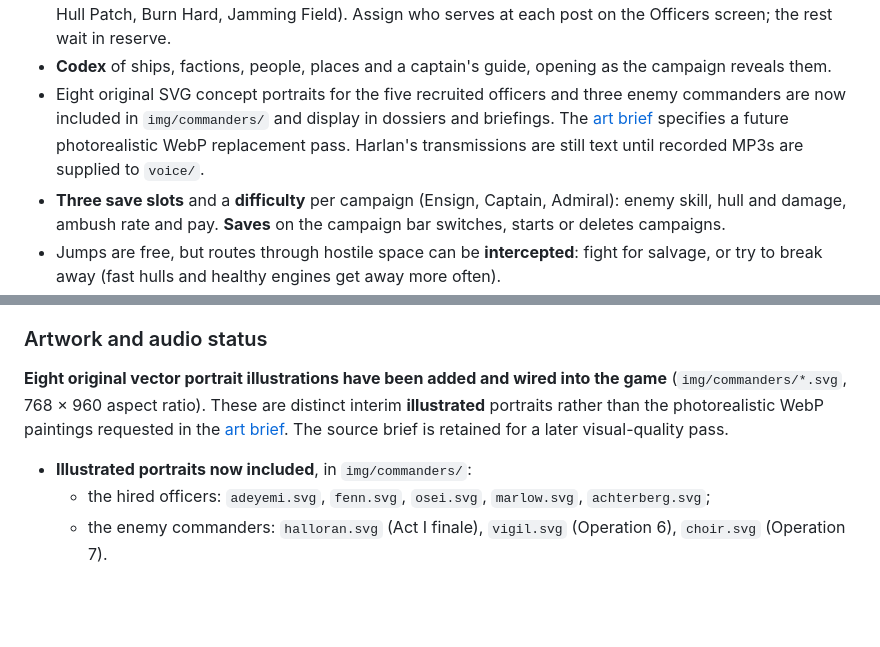
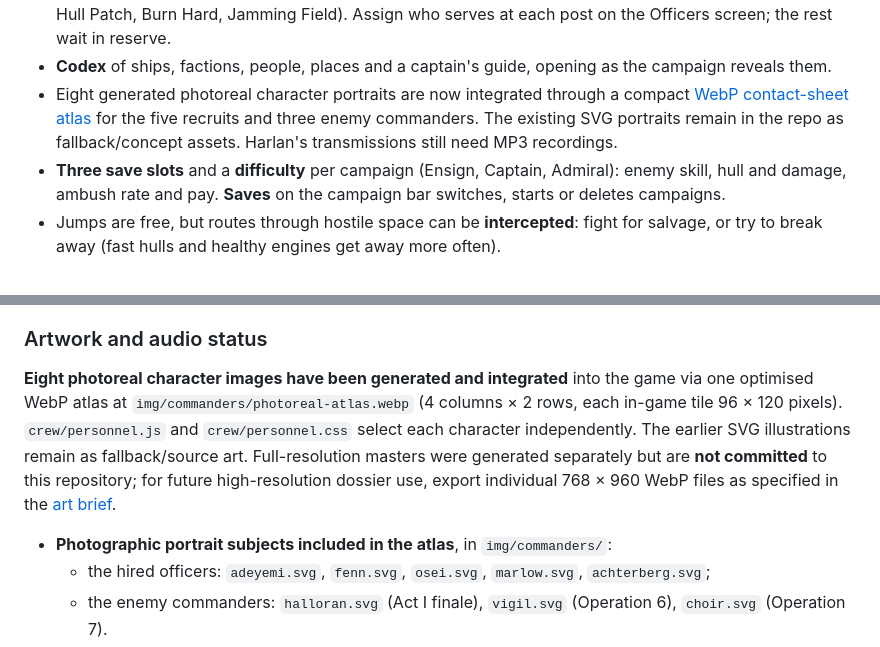
Before and after one commit to henders23/broadside, a Markdown page: README.md, 2 parts joined by grey strips. GitHub-like rendering; blank space fills up the shorter version.

Commit message:
Document photoreal portraits, optimized sprite, and combat feedback upgrades

```diff
--- a/README.md
+++ b/README.md
@@ -47,7 +47,7 @@ Play the new **captain-led campaign** at [campaign.html](campaign.html) (or use
 - **Claim wrecks.** After a victory, tow home a defeated Scrapjaw, Revenant or Seraph and refit it for a Navy helm (650–800 requisition, joins in reserve damaged), then fly it like any other ship. Impound Thorne's Scrapjaw, the Widow, if he surrenders.
 - **Officers for hire**, one at each starbase, each with a new battle command (Rally the Crew, Overcharge, Hull Patch, Burn Hard, Jamming Field). Assign who serves at each post on the Officers screen; the rest wait in reserve.
 - **Codex** of ships, factions, people, places and a captain's guide, opening as the campaign reveals them.
-- Eight original SVG concept portraits for the five recruited officers and three enemy commanders are now included in `img/commanders/` and display in dossiers and briefings. The [art brief](docs/ART-BRIEF.md) specifies a future photorealistic WebP replacement pass. Harlan's transmissions are still text until recorded MP3s are supplied to `voice/`.
+- Eight generated photoreal character portraits are now integrated through a compact [WebP contact-sheet atlas](img/commanders/photoreal-atlas.webp) for the five recruits and three enemy commanders. The existing SVG portraits remain in the repo as fallback/concept assets. Harlan's transmissions still need MP3 recordings.
 - **Three save slots** and a **difficulty** per campaign (Ensign, Captain, Admiral): enemy skill, hull and damage, ambush rate and pay. **Saves** on the campaign bar switches, starts or deletes campaigns.
 - Jumps are free, but routes through hostile space can be **intercepted**: fight for salvage, or try to break away (fast hulls and healthy engines get away more often).
 - Persistent campaign save in browser localStorage (key `broadside-campaign-v1`): selected flagship, progress, decisions, hull condition, critical subsystem damage, surviving torpedoes and requisition.
@@ -142,9 +142,9 @@ Import the repository in Vercel and keep the defaults: framework preset **Other*
 
 ### Artwork and audio status
 
-**Eight original vector portrait illustrations have been added and wired into the game** (`img/commanders/*.svg`, 768 × 960 aspect ratio). These are distinct interim **illustrated** portraits rather than the photorealistic WebP paintings requested in the [art brief](docs/ART-BRIEF.md). The source brief is retained for a later visual-quality pass.
+**Eight photoreal character images have been generated and integrated** into the game via one optimised WebP atlas at `img/commanders/photoreal-atlas.webp` (4 columns × 2 rows, each in-game tile 96 × 120 pixels). `crew/personnel.js` and `crew/personnel.css` select each character independently. The earlier SVG illustrations remain as fallback/source art. Full-resolution masters were generated separately but are **not committed** to this repository; for future high-resolution dossier use, export individual 768 × 960 WebP files as specified in the [art brief](docs/ART-BRIEF.md).
 
-- **Illustrated portraits now included**, in `img/commanders/`:
+- **Photographic portrait subjects included in the atlas**, in `img/commanders/`:
   - the hired officers: `adeyemi.svg`, `fenn.svg`, `osei.svg`, `marlow.svg`, `achterberg.svg`;
   - the enemy commanders: `halloran.svg` (Act I finale), `vigil.svg` (Operation 6), `choir.svg` (Operation 7).
 - **Still missing: Harlan's voice**, one MP3 per transmission in `voice/`: `harlan-1.mp3` to `harlan-9.mp3` (after each story operation), `harlan-act1.mp3` to `harlan-act3.mp3` (act briefings) and `harlan-end.mp3` (the ending). The lines are in `NARRATIVE` and `ACTS[].briefing` in `crew/campaign-data.js`.
```
